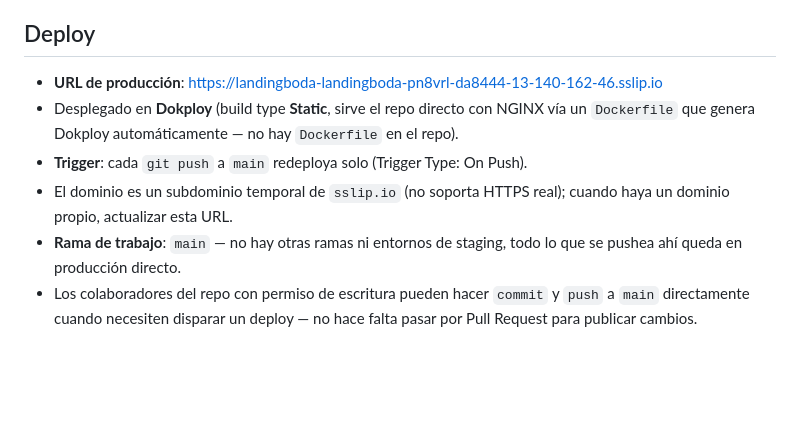
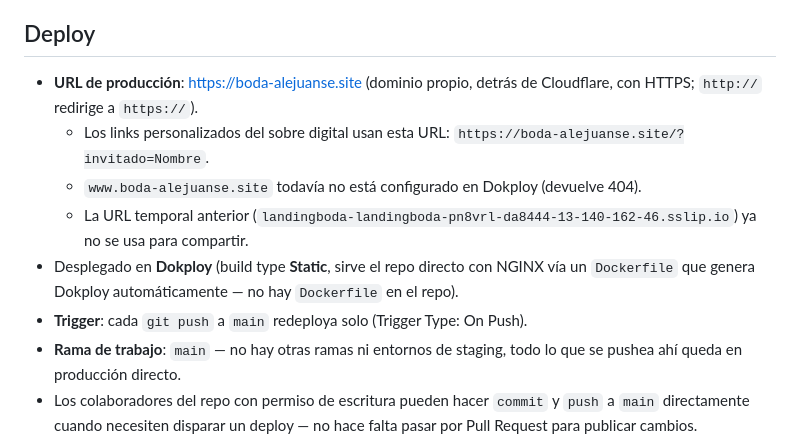
Before and after one commit to JuanFerdevv/landing-web, a Markdown page: AGENTS.md, the part around the change. GitHub-like rendering; blank space fills up the shorter version.

Commit message:
Actualiza la URL de producción al dominio propio boda-alejuanse.site
Co-Authored-By: Claude Opus 5.5 <noreply@anthropic.com>

```diff
--- a/AGENTS.md
+++ b/AGENTS.md
@@ -31,9 +31,11 @@ No crear carpetas de build ni agregar `package.json`/dependencias salvo que el d
 
 ## Deploy
 
-- **URL de producción**: https://landingboda-landingboda-pn8vrl-da8444-13-140-162-46.sslip.io
+- **URL de producción**: https://boda-alejuanse.site (dominio propio, detrás de Cloudflare, con HTTPS; `http://` redirige a `https://`).
+  - Los links personalizados del sobre digital usan esta URL: `https://boda-alejuanse.site/?invitado=Nombre`.
+  - `www.boda-alejuanse.site` todavía no está configurado en Dokploy (devuelve 404).
+  - La URL temporal anterior (`landingboda-landingboda-pn8vrl-da8444-13-140-162-46.sslip.io`) ya no se usa para compartir.
 - Desplegado en **Dokploy** (build type **Static**, sirve el repo directo con NGINX vía un `Dockerfile` que genera Dokploy automáticamente — no hay `Dockerfile` en el repo).
 - **Trigger**: cada `git push` a `main` redeploya solo (Trigger Type: On Push).
-- El dominio es un subdominio temporal de `sslip.io` (no soporta HTTPS real); cuando haya un dominio propio, actualizar esta URL.
 - **Rama de trabajo**: `main` — no hay otras ramas ni entornos de staging, todo lo que se pushea ahí queda en producción directo.
 - Los colaboradores del repo con permiso de escritura pueden hacer `commit` y `push` a `main` directamente cuando necesiten disparar un deploy — no hace falta pasar por Pull Request para publicar cambios.
```
